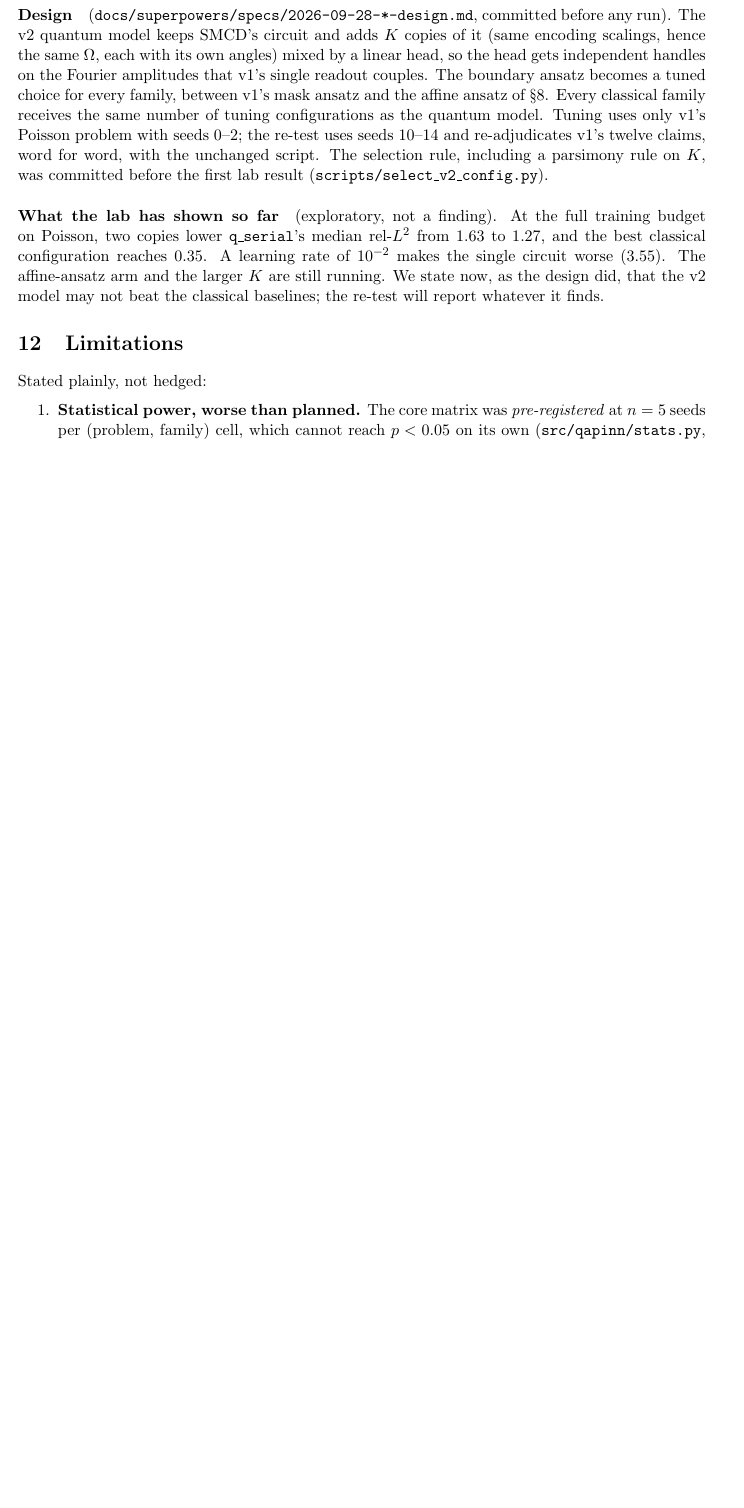
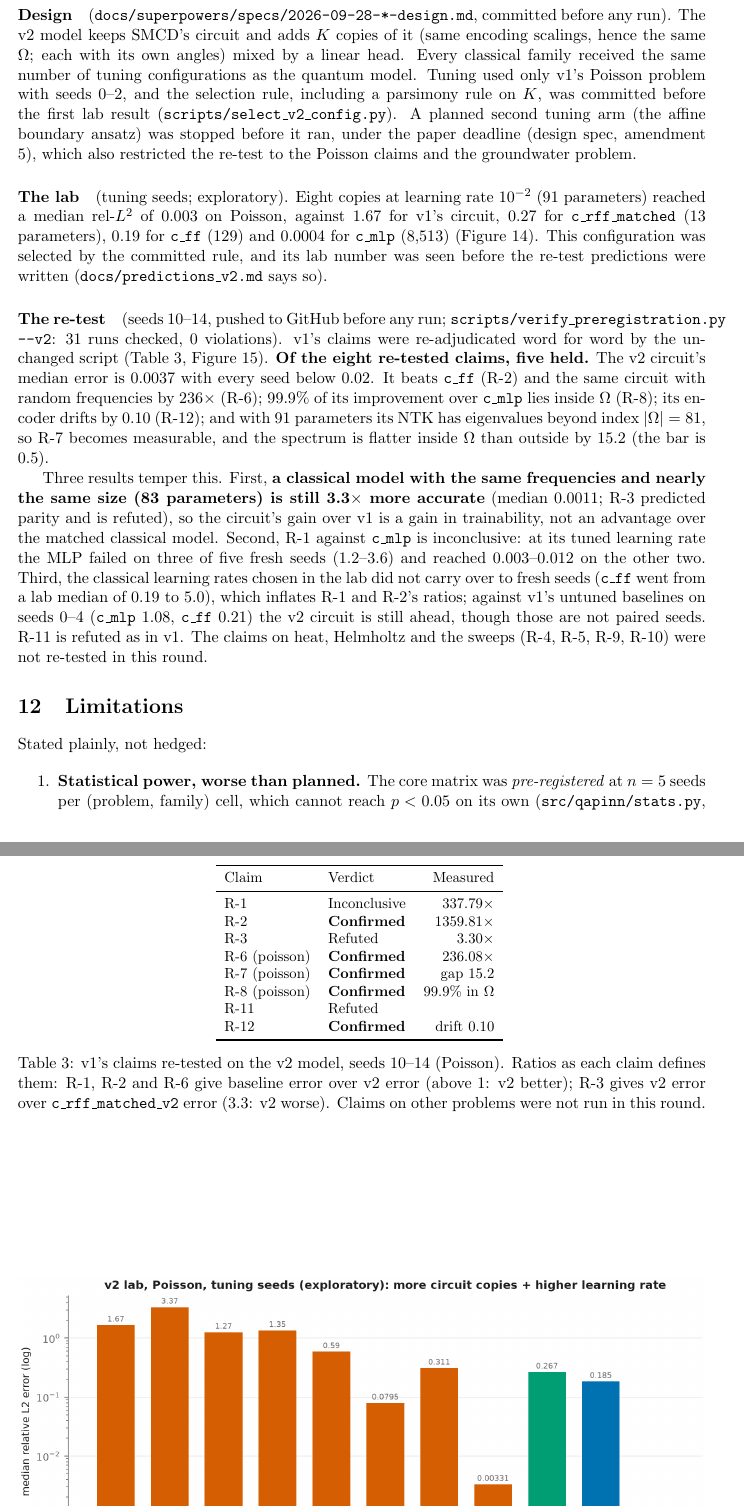
Before and after one commit to Mannava-Daasaradhi/QAPINN_Spectra, a LaTeX paper (paper/main.tex, which reads paper/sections/followup.tex, paper/sections/v2_table.tex): part of page 24 of 37 before the commit and two parts of pages 24 and 25 of 38 after it, the two joined at a grey line, cut so that both start at the same text, the shorter picture padded with empty space. Compiled offline with pdfLaTeX.

Commit message:
v2 re-test on Poisson: 5 of 8 re-tested claims hold (fresh seeds 10-14)
v2 circuit median rel-L2 0.0037, every seed below 0.02. A same-frequency classical
model (83 parameters) is still 3.3x better (R-3 refuted); R-1 is inconclusive because
the MLP at its tuned learning rate failed on 3 of 5 fresh seeds. Pre-registration check:
31 runs, 0 violations. Paper section and report page written from the records.

```diff
--- a/paper/sections/followup.tex
+++ b/paper/sections/followup.tex
@@ -9,19 +8,43 @@ reports none of its results as findings.
 
 \paragraph{Design} (\texttt{docs/superpowers/specs/2026-09-28-*-design.md}, committed
-before any run). The v2 quantum model keeps SMCD's circuit and adds $K$ copies of it
-(same encoding scalings, hence the same $\Omega$, each with its own angles) mixed by a
-linear head, so the head gets independent handles on the Fourier amplitudes that v1's
-single readout couples. The boundary ansatz becomes a tuned choice for every family,
-between v1's mask ansatz and the affine ansatz of \S\ref{sec:diagnostics}. Every
-classical family receives the same number of tuning configurations as the quantum
-model. Tuning uses only v1's Poisson problem with seeds 0--2; the re-test uses seeds
-10--14 and re-adjudicates v1's twelve claims, word for word, with the unchanged script.
-The selection rule, including a parsimony rule on $K$, was committed before the first
-lab result (\texttt{scripts/select\_v2\_config.py}).
+before any run). The v2 model keeps SMCD's circuit and adds $K$ copies of it (same
+encoding scalings, hence the same $\Omega$; each with its own angles) mixed by a linear
+head. Every classical family received the same number of tuning configurations as the
+quantum model. Tuning used only v1's Poisson problem with seeds 0--2, and the selection
+rule, including a parsimony rule on $K$, was committed before the first lab result
+(\texttt{scripts/select\_v2\_config.py}). A planned second tuning arm (the affine
+boundary ansatz) was stopped before it ran, under the paper deadline (design spec,
+amendment 5), which also restricted the re-test to the Poisson claims and the
+groundwater problem.
 
-\paragraph{What the lab has shown so far} (exploratory, not a finding). At the full
-training budget on Poisson, two copies lower \texttt{q\_serial}'s median rel-$L^2$ from
-1.63 to 1.27, and the best classical configuration reaches 0.35. A learning rate of
-$10^{-2}$ makes the single circuit worse (3.55). The affine-ansatz arm and the larger
-$K$ are still running. We state now, as the design did, that the v2 model may not beat
-the classical baselines; the re-test will report whatever it finds.
+\paragraph{The lab} (tuning seeds; exploratory). Eight copies at learning rate
+$10^{-2}$ (91 parameters) reached a median rel-$L^2$ of 0.003 on Poisson, against 1.67
+for v1's circuit, 0.27 for \texttt{c\_rff\_matched} (13 parameters), 0.19 for
+\texttt{c\_ff} (129) and 0.0004 for \texttt{c\_mlp} (8{,}513)
+(Figure~\ref{fig:v2lab}). This configuration was selected by the committed rule, and
+its lab number was seen before the re-test predictions were written
+(\texttt{docs/predictions\_v2.md} says so).
+
+\paragraph{The re-test} (seeds 10--14, pushed to GitHub before any run;
+\texttt{scripts/verify\_preregistration.py --v2}: 31 runs checked, 0 violations).
+v1's claims were re-adjudicated word for word by the unchanged script
+(Table~\ref{tab:v2}, Figure~\ref{fig:v2retest}). \textbf{Of the eight re-tested
+claims, five held.} The v2 circuit's median error is 0.0037 with every seed below
+0.02. It beats \texttt{c\_ff} (R-2) and the same circuit with random frequencies by
+236$\times$ (R-6); 99.9\% of its improvement over \texttt{c\_mlp} lies inside $\Omega$
+(R-8); its encoder drifts by 0.10 (R-12); and with 91 parameters its NTK has
+eigenvalues beyond index $|\Omega|=81$, so R-7 becomes measurable, and the spectrum is
+flatter inside $\Omega$ than outside by 15.2 (the bar is 0.5).
+
+Three results temper this. First, \textbf{a classical model with the same frequencies
+and nearly the same size (83 parameters) is still 3.3$\times$ more accurate} (median
+0.0011; R-3 predicted parity and is refuted), so the circuit's gain over v1 is a gain
+in trainability, not an advantage over the matched classical model. Second, R-1 against
+\texttt{c\_mlp} is inconclusive: at its tuned learning rate the MLP failed on three of
+five fresh seeds (1.2--3.6) and reached 0.003--0.012 on the other two. Third, the
+classical learning rates chosen in the lab did not carry over to fresh seeds
+(\texttt{c\_ff} went from a lab median of 0.19 to 5.0), which inflates R-1 and R-2's
+ratios; against v1's untuned baselines on seeds 0--4 (\texttt{c\_mlp} 1.08,
+\texttt{c\_ff} 0.21) the v2 circuit is still ahead, though those are not paired seeds.
+R-11 is refuted as in v1. The claims on heat, Helmholtz and the sweeps (R-4, R-5, R-9,
+R-10) were not re-tested in this round.
--- /dev/null
+++ b/paper/sections/v2_table.tex
@@ -0,0 +1,24 @@
+% Generated by scripts/report/paper_tables.py from results/adjudication_v2.json.
+\begin{table}[htbp]
+  \centering
+  \small
+  \begin{tabular}{llr}
+  \toprule
+  Claim & Verdict & Measured \\
+  \midrule
+  R-1 & Inconclusive & 337.79$\times$ \\
+  R-2 & \textbf{Confirmed} & 1359.81$\times$ \\
+  R-3 & Refuted & 3.30$\times$ \\
+  R-6 (poisson) & \textbf{Confirmed} & 236.08$\times$ \\
+  R-7 (poisson) & \textbf{Confirmed} & gap 15.2 \\
+  R-8 (poisson) & \textbf{Confirmed} & 99.9\% in $\Omega$ \\
+  R-11 & Refuted &  \\
+  R-12 & \textbf{Confirmed} & drift 0.10 \\
+  \bottomrule
+  \end{tabular}
+  \caption{v1's claims re-tested on the v2 model, seeds 10--14 (Poisson). Ratios as each
+    claim defines them: R-1, R-2 and R-6 give baseline error over v2 error (above 1: v2 better);
+    R-3 gives v2 error over \texttt{c\_rff\_matched\_v2} error (3.3: v2 worse). Claims on other
+    problems were not run in this round.}
+  \label{tab:v2}
+\end{table}
```
Also changed, not shown: paper/wiser_report/numbers.tex (+1 -1 lines), paper/wiser_report/v2_results.tex (+20 -2 lines), paper/wiser_report/report.pdf, results/report/figures/headline_v2_retest.png (added), paper/sections/followup.tex (28 more changed lines), 4 other files.
